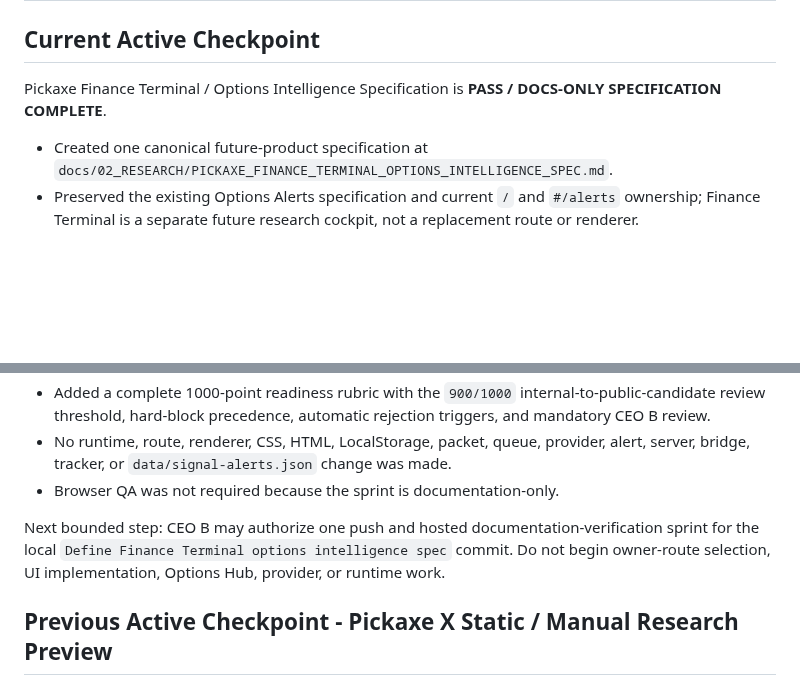
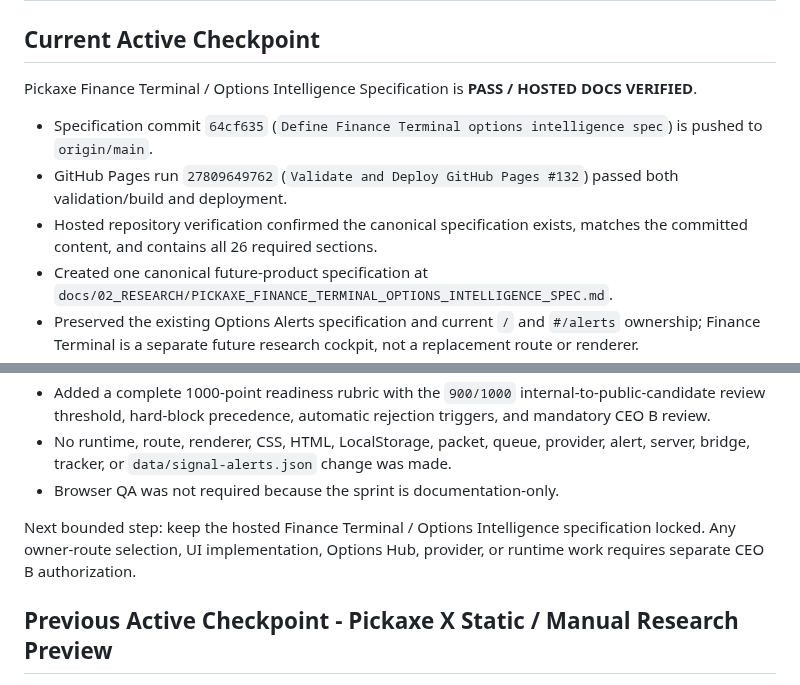
Before and after one commit to Burberrry/Pickaxe-Capital, a Markdown page: NEXT_STEPS.md, 2 parts joined by grey strips. Rendered like a GitHub page; blank space fills up the shorter version.

```diff
--- a/NEXT_STEPS.md
+++ b/NEXT_STEPS.md
@@ -2,8 +2,11 @@
 
 ## Current Active Checkpoint
 
-Pickaxe Finance Terminal / Options Intelligence Specification is **PASS / DOCS-ONLY SPECIFICATION COMPLETE**.
+Pickaxe Finance Terminal / Options Intelligence Specification is **PASS / HOSTED DOCS VERIFIED**.
 
+- Specification commit `64cf635` (`Define Finance Terminal options intelligence spec`) is pushed to `origin/main`.
+- GitHub Pages run `27809649762` (`Validate and Deploy GitHub Pages #132`) passed both validation/build and deployment.
+- Hosted repository verification confirmed the canonical specification exists, matches the committed content, and contains all 26 required sections.
 - Created one canonical future-product specification at `docs/02_RESEARCH/PICKAXE_FINANCE_TERMINAL_OPTIONS_INTELLIGENCE_SPEC.md`.
 - Preserved the existing Options Alerts specification and current `/` and `#/alerts` ownership; Finance Terminal is a separate future research cockpit, not a replacement route or renderer.
 - Defined relationships with Research Desk, Source Hub, Pickaxe X, Archive, Learning Ledger, and future Options Hub without creating or selecting an implementation route.
@@ -13,7 +16,7 @@ Pickaxe Finance Terminal / Options Intelligence Specification is **PASS / DOCS-O
 - No runtime, route, renderer, CSS, HTML, LocalStorage, packet, queue, provider, alert, server, bridge, tracker, or `data/signal-alerts.json` change was made.
 - Browser QA was not required because the sprint is documentation-only.
 
-Next bounded step: CEO B may authorize one push and hosted documentation-verification sprint for the local `Define Finance Terminal options intelligence spec` commit. Do not begin owner-route selection, UI implementation, Options Hub, provider, or runtime work.
+Next bounded step: keep the hosted Finance Terminal / Options Intelligence specification locked. Any owner-route selection, UI implementation, Options Hub, provider, or runtime work requires separate CEO B authorization.
 
 ## Previous Active Checkpoint - Pickaxe X Static / Manual Research Preview
 
```
Also changed, not shown: PROJECT_STATUS.md (+6 -3 lines).
